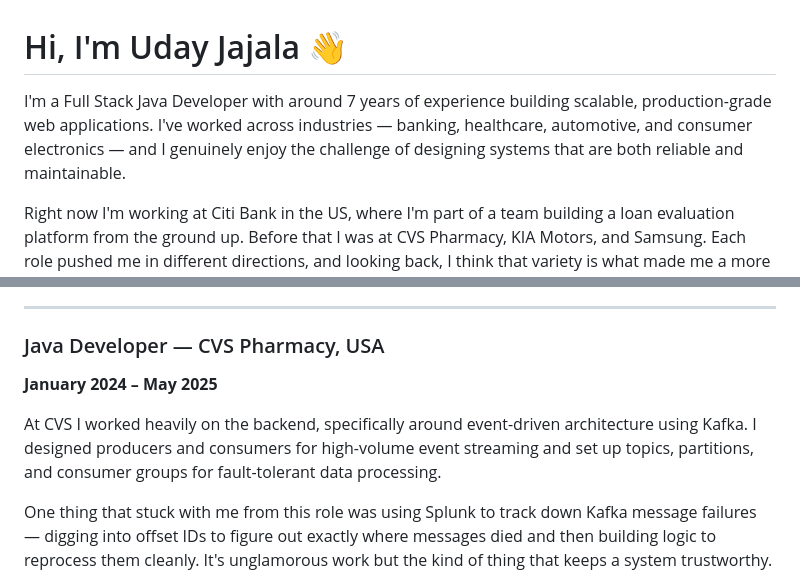
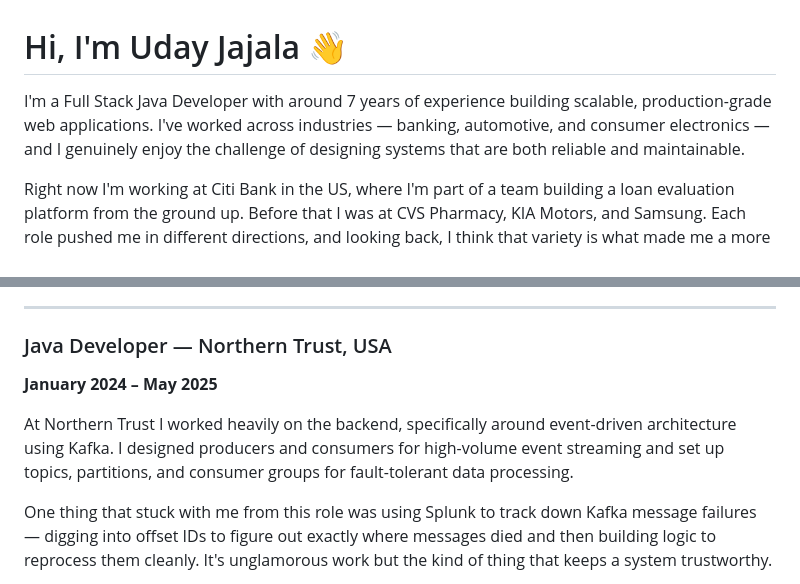
Before and after one commit to JajalaUday/jajalauday, a Markdown page: README.md, 2 parts joined by grey strips. Rendered like a GitHub page.

Commit message:
Revise job history and experience details in README
Updated job title and company name for previous role, and removed mention of healthcare from experience.

```diff
--- a/README.md
+++ b/README.md
@@ -1,6 +1,6 @@
 # Hi, I'm Uday Jajala 👋
 
-I'm a Full Stack Java Developer with around 7 years of experience building scalable, production-grade web applications. I've worked across industries — banking, healthcare, automotive, and consumer electronics — and I genuinely enjoy the challenge of designing systems that are both reliable and maintainable.
+I'm a Full Stack Java Developer with around 7 years of experience building scalable, production-grade web applications. I've worked across industries — banking, automotive, and consumer electronics — and I genuinely enjoy the challenge of designing systems that are both reliable and maintainable.
 
 Right now I'm working at Citi Bank in the US, where I'm part of a team building a loan evaluation platform from the ground up. Before that I was at CVS Pharmacy, KIA Motors, and Samsung. Each role pushed me in different directions, and looking back, I think that variety is what made me a more well-rounded engineer.
 
@@ -50,10 +50,10 @@ A few things I'm particularly proud of here:
 
 ---
 
-### Java Developer — CVS Pharmacy, USA
+### Java Developer — Northern Trust, USA
 **January 2024 – May 2025**
 
-At CVS I worked heavily on the backend, specifically around event-driven architecture using Kafka. I designed producers and consumers for high-volume event streaming and set up topics, partitions, and consumer groups for fault-tolerant data processing.
+At Northern Trust I worked heavily on the backend, specifically around event-driven architecture using Kafka. I designed producers and consumers for high-volume event streaming and set up topics, partitions, and consumer groups for fault-tolerant data processing.
 
 One thing that stuck with me from this role was using Splunk to track down Kafka message failures — digging into offset IDs to figure out exactly where messages died and then building logic to reprocess them cleanly. It's unglamorous work but the kind of thing that keeps a system trustworthy.
 
```
